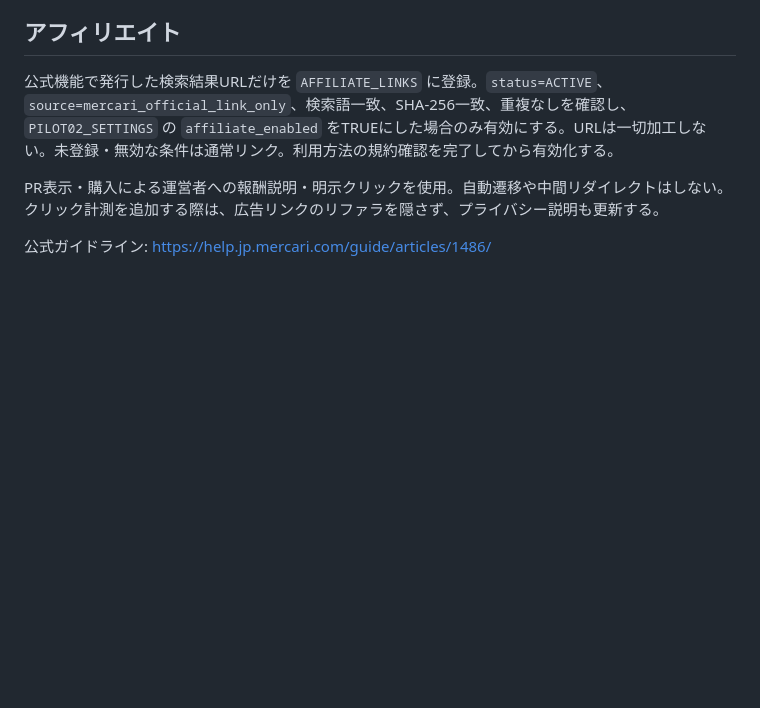
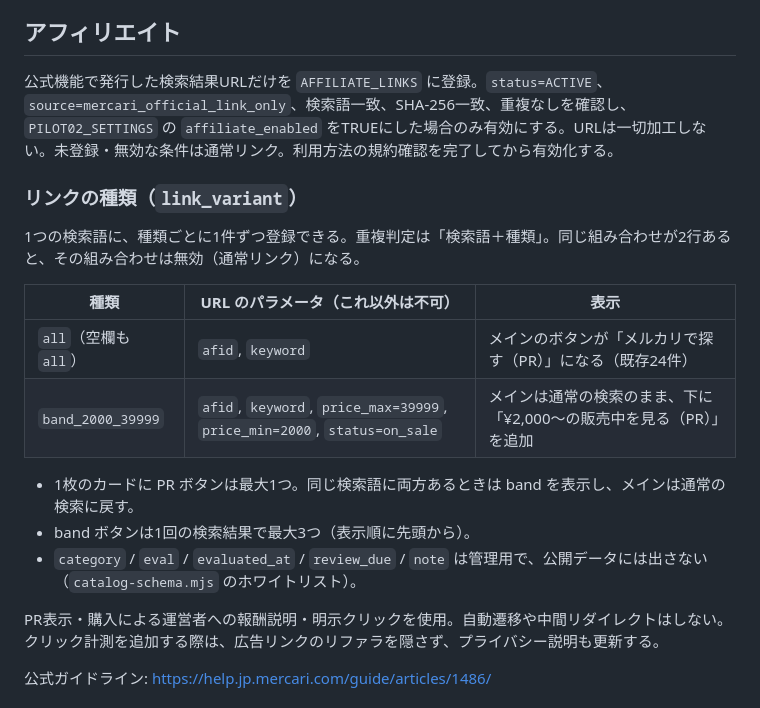
Before and after one commit to cmedia-creator/tools, a Markdown page: toreca/README.md, the part around the change. Drawn GitHub-style; blank space fills up the shorter version.

Commit message:
docs(toreca): document link variants and display priority
Co-Authored-By: Claude Opus 5.5 <noreply@anthropic.com>

```diff
--- a/toreca/README.md
+++ b/toreca/README.md
@@ -28,6 +28,19 @@ Google Sheets APIで取得する `npm run sync`（`GOOGLE_SHEET_ID` と `GOOGLE_
 
 公式機能で発行した検索結果URLだけを `AFFILIATE_LINKS` に登録。`status=ACTIVE`、`source=mercari_official_link_only`、検索語一致、SHA-256一致、重複なしを確認し、`PILOT02_SETTINGS` の `affiliate_enabled` をTRUEにした場合のみ有効にする。URLは一切加工しない。未登録・無効な条件は通常リンク。利用方法の規約確認を完了してから有効化する。
 
+### リンクの種類（`link_variant`）
+
+1つの検索語に、種類ごとに1件ずつ登録できる。重複判定は「検索語＋種類」。同じ組み合わせが2行あると、その組み合わせは無効（通常リンク）になる。
+
+| 種類 | URL のパラメータ（これ以外は不可） | 表示 |
+| --- | --- | --- |
+| `all`（空欄も `all`） | `afid`, `keyword` | メインのボタンが「メルカリで探す（PR）」になる（既存24件） |
+| `band_2000_39999` | `afid`, `keyword`, `price_max=39999`, `price_min=2000`, `status=on_sale` | メインは通常の検索のまま、下に「¥2,000〜の販売中を見る（PR）」を追加 |
+
+- 1枚のカードに PR ボタンは最大1つ。同じ検索語に両方あるときは band を表示し、メインは通常の検索に戻す。
+- band ボタンは1回の検索結果で最大3つ（表示順に先頭から）。
+- `category` / `eval` / `evaluated_at` / `review_due` / `note` は管理用で、公開データには出さない（`catalog-schema.mjs` のホワイトリスト）。
+
 PR表示・購入による運営者への報酬説明・明示クリックを使用。自動遷移や中間リダイレクトはしない。クリック計測を追加する際は、広告リンクのリファラを隠さず、プライバシー説明も更新する。
 
 公式ガイドライン: https://help.jp.mercari.com/guide/articles/1486/
```
